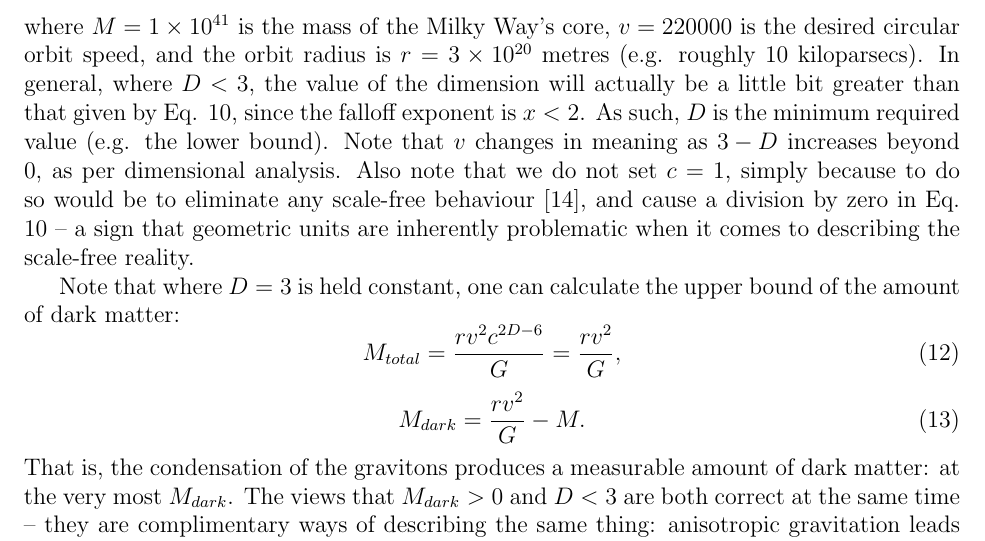
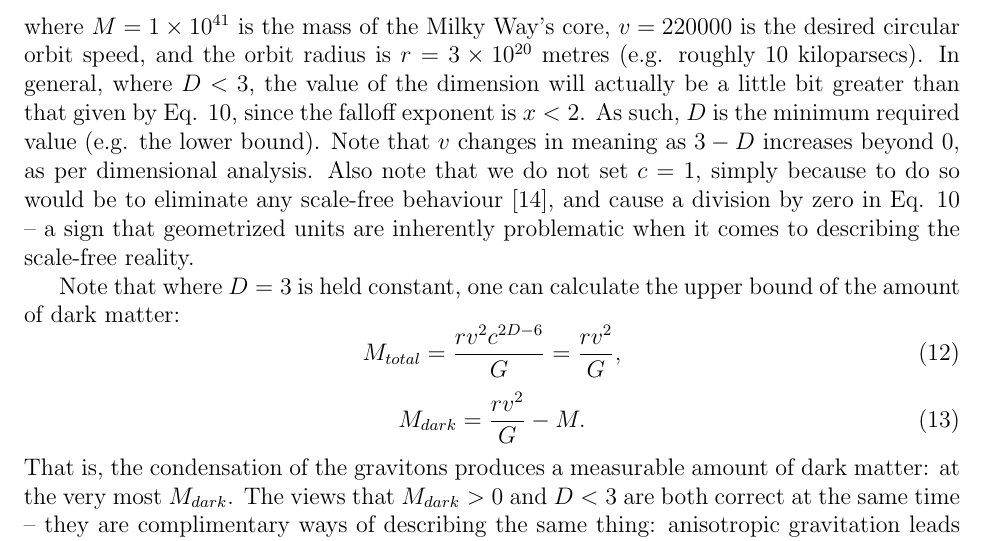
Before and after one commit to sjhalayka/papers, a LaTeX paper (anisotropic gravitation/bezier_escape.tex): part of page 5 of 8, cut so that both start at the same text. Compiled offline with pdfLaTeX.

Commit message:
Add files via upload

```diff
--- a/anisotropic gravitation/bezier_escape.tex
+++ b/anisotropic gravitation/bezier_escape.tex
@@ -239,7 +239,7 @@ where $M = 1 \times 10^{41}$ is the mass of the Milky Way's core, $v = 220000$ i
 In general, where $D < 3$, the value of the dimension will actually be a little bit greater than that given by Eq. 10, since the falloff exponent is $x < 2$.
 As such, $D$ is the minimum required value (e.g. the lower bound).
 Note that $v$ changes in meaning as ${3 - D}$ increases beyond $0$, as per dimensional analysis.
-Also note that we do not set $c = 1$, simply because to do so would be to eliminate any scale-free behaviour \cite{mm}, and cause a division by zero in Eq. 10 -- a sign that geometric units are inherently problematic when it comes to describing the scale-free reality.
+Also note that we do not set $c = 1$, simply because to do so would be to eliminate any scale-free behaviour \cite{mm}, and cause a division by zero in Eq. 10 -- a sign that geometrized units are inherently problematic when it comes to describing the scale-free reality.
 
 
 
```
Also changed, not shown: anisotropic gravitation/bezier_escape.pdf.
